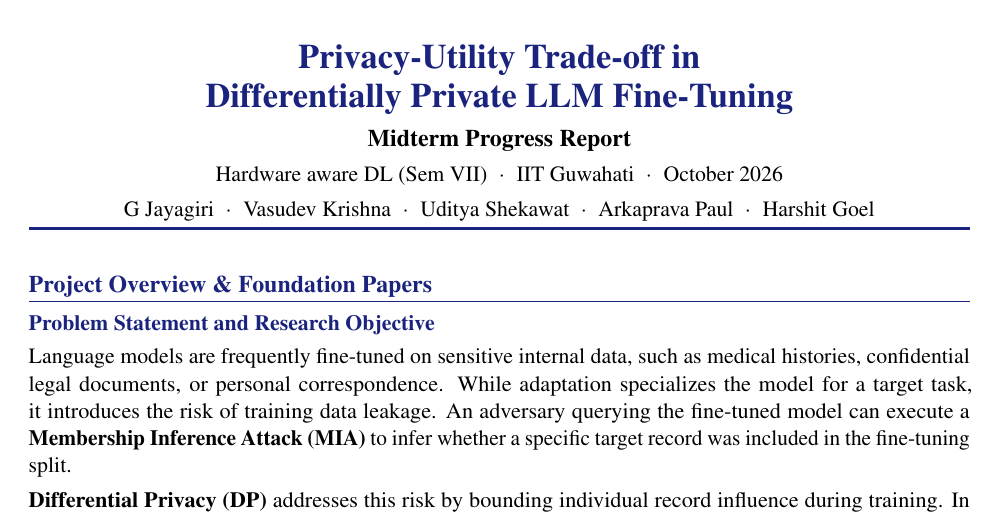
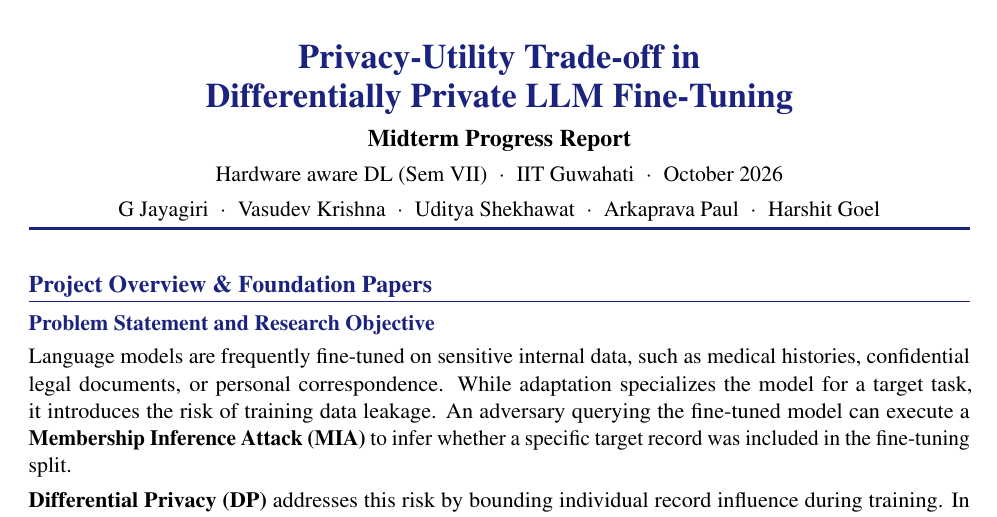
Before and after one commit to Victorvkk38596/privacy-llm-finetuning, a LaTeX document (report.tex): part of page 1 of 4, cut so that both start at the same text. Compiled offline with pdfLaTeX.

Commit message:
updated report

```diff
--- a/report.tex
+++ b/report.tex
@@ -72,7 +72,7 @@
   {\normalsize
     G Jayagiri $\;\cdot\;$
     Vasudev Krishna $\;\cdot\;$
-    Uditya Shekawat $\;\cdot\;$
+    Uditya Shekhawat $\;\cdot\;$
     Arkaprava Paul $\;\cdot\;$
     Harshit Goel}
 \end{center}
```
